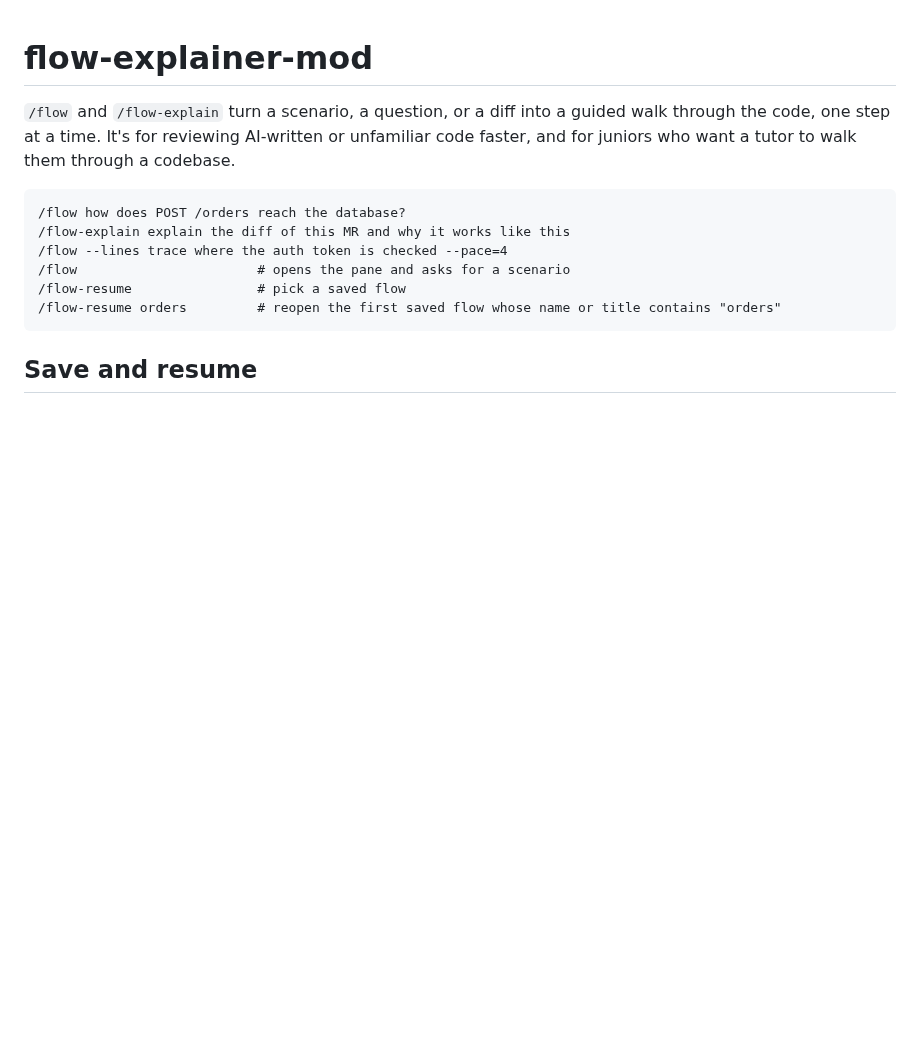
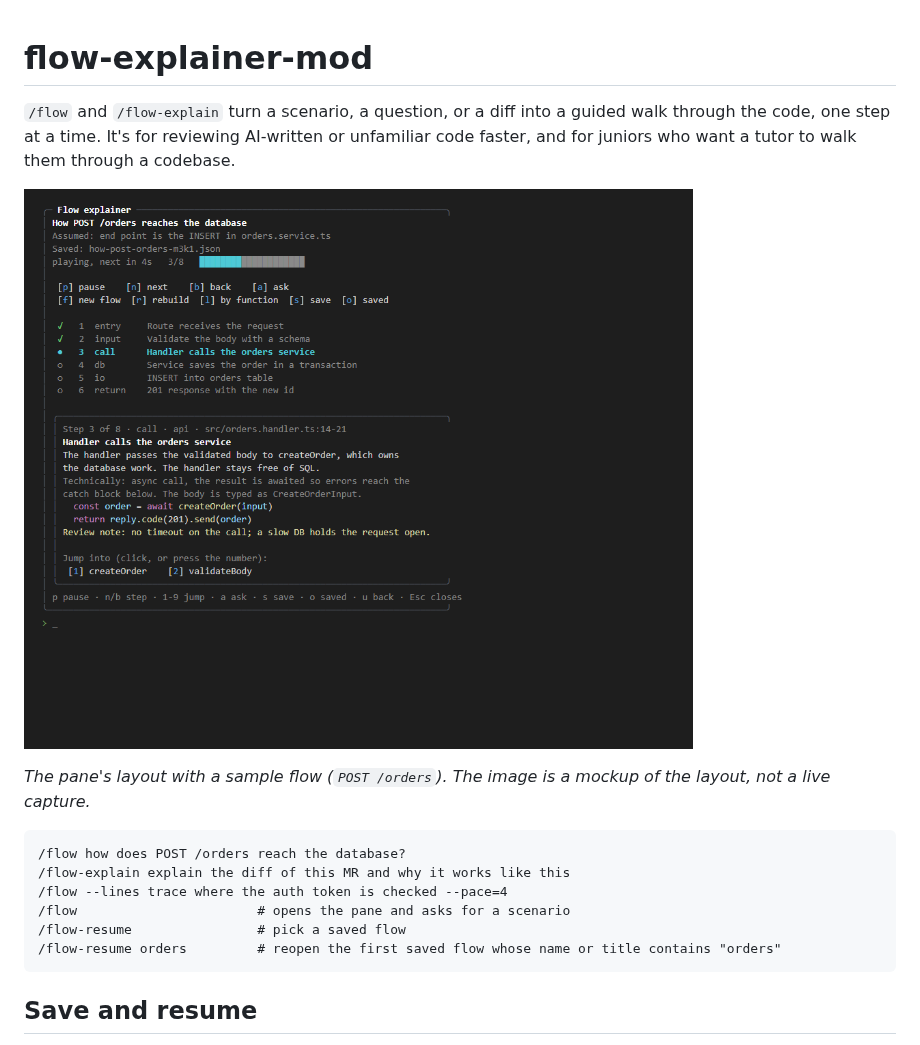
Before and after one commit to netgfx/claude-flow-explainer, a Markdown page: README.md, the part around the change. Rendered like a GitHub page; pictures changed too: docs/flow-explainer.png (added); blank space fills up the shorter version.

Commit message:
Add flow explainer screenshot to README
- Embed docs/flow-explainer.png near the top of the README.
- Note that the image is a mockup of the layout, not a live capture.

````diff
--- a/README.md
+++ b/README.md
@@ -1,6 +1,10 @@
 # flow-explainer-mod
 
 `/flow` and `/flow-explain` turn a scenario, a question, or a diff into a guided walk through the code, one step at a time. It's for reviewing AI-written or unfamiliar code faster, and for juniors who want a tutor to walk them through a codebase.
+
+![The flow explainer pane: a vertical list of steps, the current step's explanation and code, and jump buttons](docs/flow-explainer.png)
+
+*The pane's layout with a sample flow (`POST /orders`). The image is a mockup of the layout, not a live capture.*
 
 ```
 /flow how does POST /orders reach the database?
````
